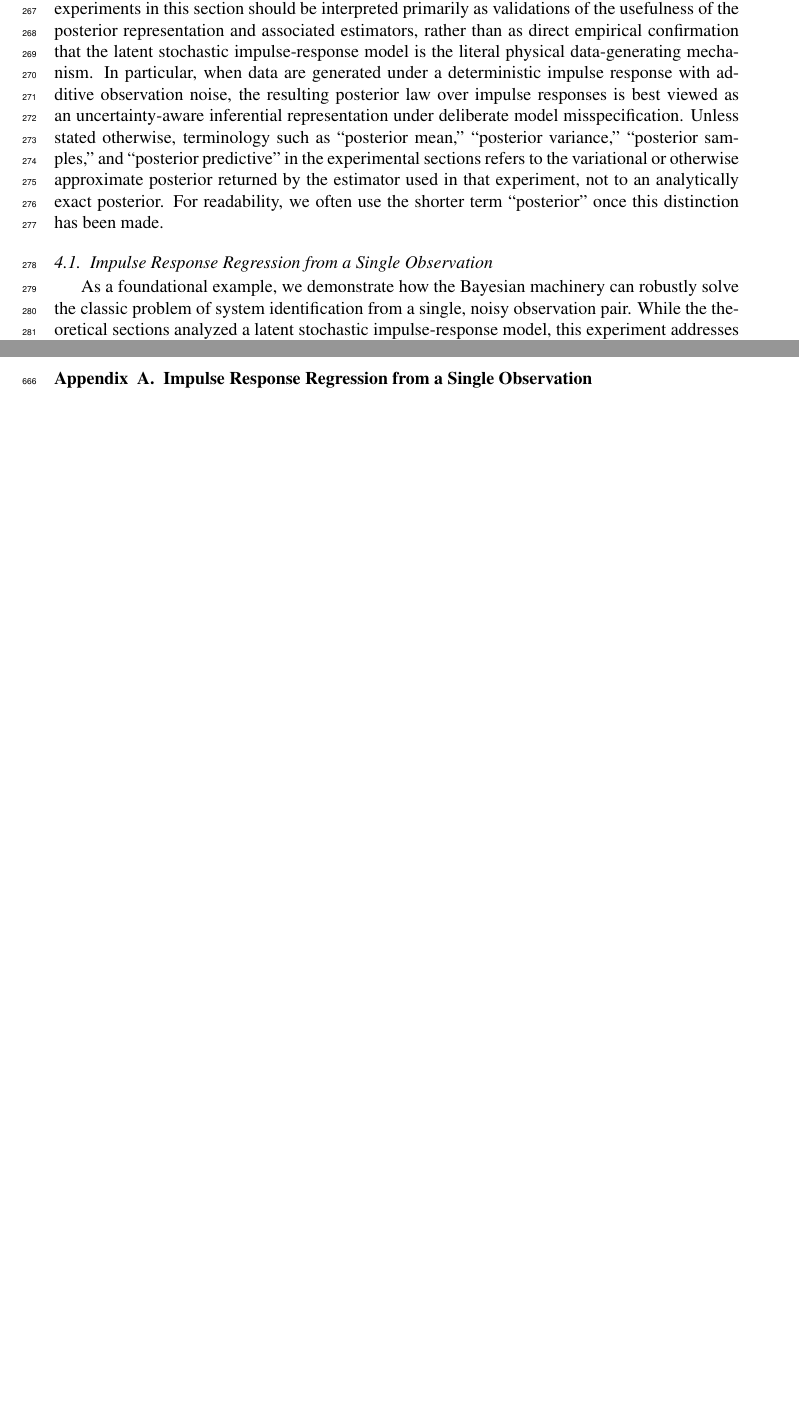
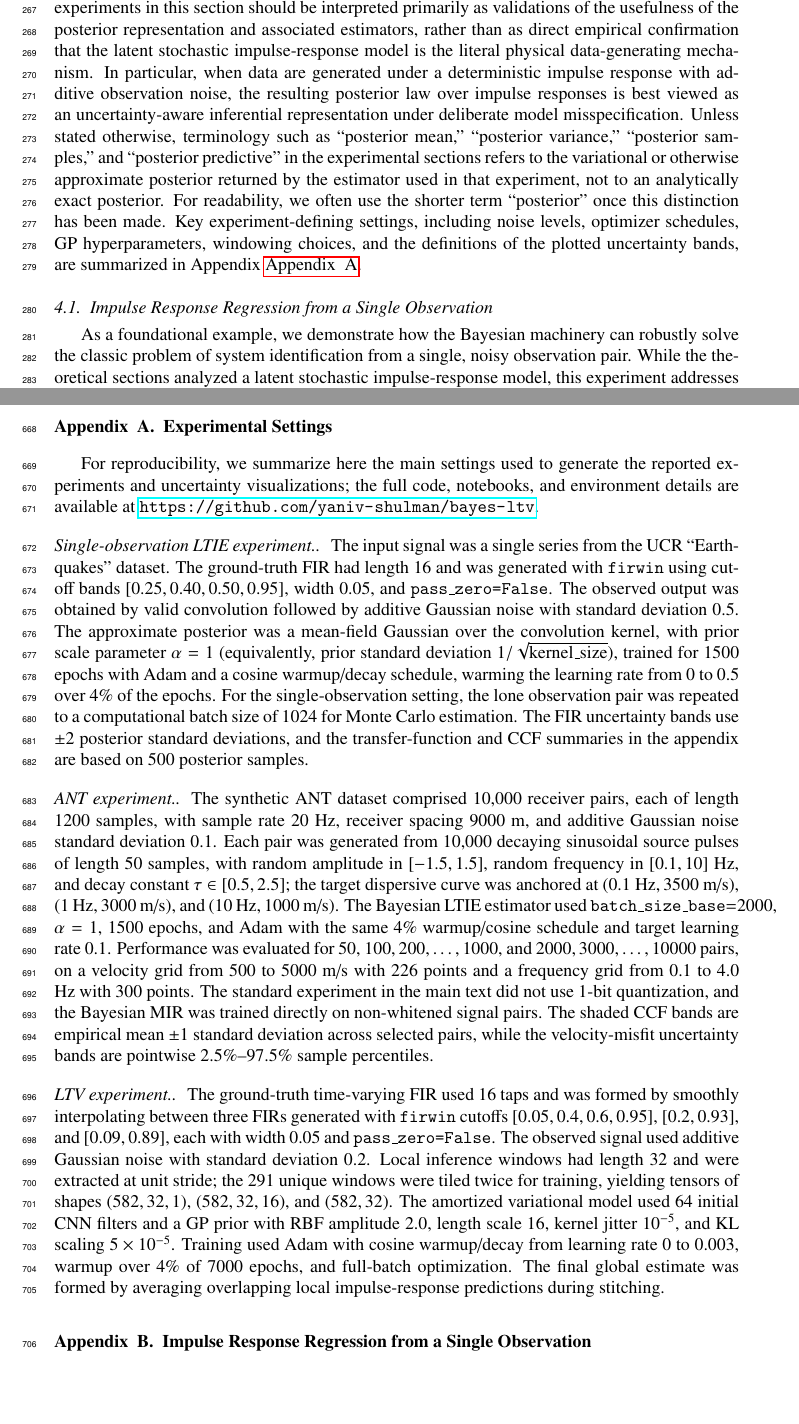
Before and after one commit to yaniv-shulman/bayes-ltv, a LaTeX paper (paper/stochastic_process_impulse_response_models.tex): two parts of pages 9 and 19 of 26, joined at a grey line, cut so that both start at the same text, the shorter picture padded with empty space. Compiled offline with pdfLaTeX.

Commit message:
Added a new appendix with experiments reproducibility details.

```diff
--- a/paper/stochastic_process_impulse_response_models.tex
+++ b/paper/stochastic_process_impulse_response_models.tex
@@ -218,7 +218,7 @@ The framework provides a unified perspective that connects deterministic LTV sys
 
 \section{Example Applications}
 
-The Bayesian framework developed in this paper is applicable to any field where characterizing the transformation between an input and an output signal is critical. By modeling the system probabilistically, we can improve signal quality, predict outcomes with quantified uncertainty, and infer latent system properties from observed data. The source code, data, demonstrative Jupyter notebooks, and environment specifications for the following experiments are available online at \url{https://github.com/yaniv-shulman/bayes-ltv}. Unless stated otherwise, the experiments in this section should be interpreted primarily as validations of the usefulness of the posterior representation and associated estimators, rather than as direct empirical confirmation that the latent stochastic impulse-response model is the literal physical data-generating mechanism. In particular, when data are generated under a deterministic impulse response with additive observation noise, the resulting posterior law over impulse responses is best viewed as an uncertainty-aware inferential representation under deliberate model misspecification. Unless stated otherwise, terminology such as ``posterior mean,'' ``posterior variance,'' ``posterior samples,'' and ``posterior predictive'' in the experimental sections refers to the variational or otherwise approximate posterior returned by the estimator used in that experiment, not to an analytically exact posterior. For readability, we often use the shorter term ``posterior'' once this distinction has been made.
+The Bayesian framework developed in this paper is applicable to any field where characterizing the transformation between an input and an output signal is critical. By modeling the system probabilistically, we can improve signal quality, predict outcomes with quantified uncertainty, and infer latent system properties from observed data. The source code, data, demonstrative Jupyter notebooks, and environment specifications for the following experiments are available online at \url{https://github.com/yaniv-shulman/bayes-ltv}. Unless stated otherwise, the experiments in this section should be interpreted primarily as validations of the usefulness of the posterior representation and associated estimators, rather than as direct empirical confirmation that the latent stochastic impulse-response model is the literal physical data-generating mechanism. In particular, when data are generated under a deterministic impulse response with additive observation noise, the resulting posterior law over impulse responses is best viewed as an uncertainty-aware inferential representation under deliberate model misspecification. Unless stated otherwise, terminology such as ``posterior mean,'' ``posterior variance,'' ``posterior samples,'' and ``posterior predictive'' in the experimental sections refers to the variational or otherwise approximate posterior returned by the estimator used in that experiment, not to an analytically exact posterior. For readability, we often use the shorter term ``posterior'' once this distinction has been made. Key experiment-defining settings, including noise levels, optimizer schedules, GP hyperparameters, windowing choices, and the definitions of the plotted uncertainty bands, are summarized in Appendix~\ref{app:experimental_settings}.
 
 
 \subsection{Impulse Response Regression from a Single Observation}
@@ -356,6 +356,20 @@ Despite these promising results, we acknowledge certain limitations that pave th
 \clearpage
 
 \appendix
+\section{Experimental Settings}
+\label{app:experimental_settings}
+
+For reproducibility, we summarize here the main settings used to generate the reported experiments and uncertainty visualizations; the full code, notebooks, and environment details are available at \url{https://github.com/yaniv-shulman/bayes-ltv}.
+
+\paragraph{Single-observation LTIE experiment.}
+The input signal was a single series from the UCR ``Earthquakes'' dataset. The ground-truth FIR had length $16$ and was generated with \texttt{firwin} using cutoff bands $[0.25, 0.40, 0.50, 0.95]$, width $0.05$, and \texttt{pass\_zero=False}. The observed output was obtained by valid convolution followed by additive Gaussian noise with standard deviation $0.5$. The approximate posterior was a mean-field Gaussian over the convolution kernel, with prior scale parameter $\alpha=1$ (equivalently, prior standard deviation $1/\sqrt{\text{kernel\_size}}$), trained for $1500$ epochs with Adam and a cosine warmup/decay schedule, warming the learning rate from $0$ to $0.5$ over $4\%$ of the epochs. For the single-observation setting, the lone observation pair was repeated to a computational batch size of $1024$ for Monte Carlo estimation. The FIR uncertainty bands use $\pm 2$ posterior standard deviations, and the transfer-function and CCF summaries in the appendix are based on $500$ posterior samples.
+
+\paragraph{ANT experiment.}
+The synthetic ANT dataset comprised $10{,}000$ receiver pairs, each of length $1200$ samples, with sample rate $20$ Hz, receiver spacing $9000$ m, and additive Gaussian noise standard deviation $0.1$. Each pair was generated from $10{,}000$ decaying sinusoidal source pulses of length $50$ samples, with random amplitude in $[-1.5,1.5]$, random frequency in $[0.1,10]$ Hz, and decay constant $\tau \in [0.5,2.5]$; the target dispersive curve was anchored at $(0.1~\text{Hz},3500~\text{m/s})$, $(1~\text{Hz},3000~\text{m/s})$, and $(10~\text{Hz},1000~\text{m/s})$. The Bayesian LTIE estimator used \texttt{batch\_size\_base}=2000, $\alpha=1$, $1500$ epochs, and Adam with the same $4\%$ warmup/cosine schedule and target learning rate $0.1$. Performance was evaluated for $50$, $100,200,\ldots,1000$, and $2000,3000,\ldots,10000$ pairs, on a velocity grid from $500$ to $5000$ m/s with $226$ points and a frequency grid from $0.1$ to $4.0$ Hz with $300$ points. The standard experiment in the main text did not use 1-bit quantization, and the Bayesian MIR was trained directly on non-whitened signal pairs. The shaded CCF bands are empirical mean $\pm 1$ standard deviation across selected pairs, while the velocity-misfit uncertainty bands are pointwise $2.5\%$--$97.5\%$ sample percentiles.
+
+\paragraph{LTV experiment.}
+The ground-truth time-varying FIR used $16$ taps and was formed by smoothly interpolating between three FIRs generated with \texttt{firwin} cutoffs $[0.05,0.4,0.6,0.95]$, $[0.2,0.93]$, and $[0.09,0.89]$, each with width $0.05$ and \texttt{pass\_zero=False}. The observed signal used additive Gaussian noise with standard deviation $0.2$. Local inference windows had length $32$ and were extracted at unit stride; the $291$ unique windows were tiled twice for training, yielding tensors of shapes $(582,32,1)$, $(582,32,16)$, and $(582,32)$. The amortized variational model used $64$ initial CNN filters and a GP prior with RBF amplitude $2.0$, length scale $16$, kernel jitter $10^{-5}$, and KL scaling $5 \times 10^{-5}$. Training used Adam with cosine warmup/decay from learning rate $0$ to $0.003$, warmup over $4\%$ of $7000$ epochs, and full-batch optimization. The final global estimate was formed by averaging overlapping local impulse-response predictions during stitching.
+
 \section{Impulse Response Regression from a Single Observation}
 
 \begin{figure}[!ht]
```
